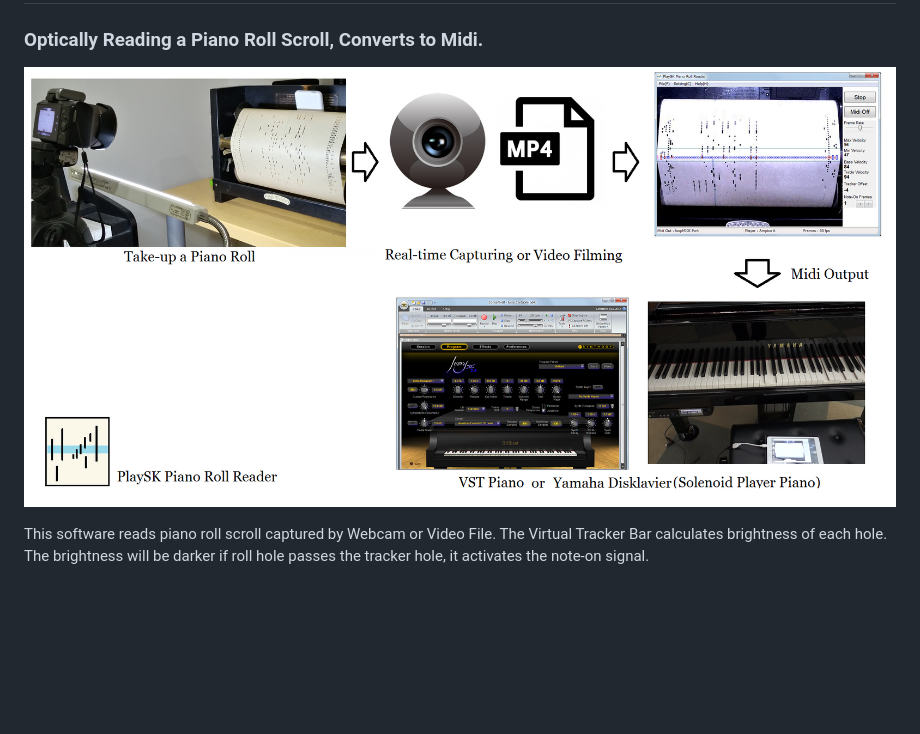
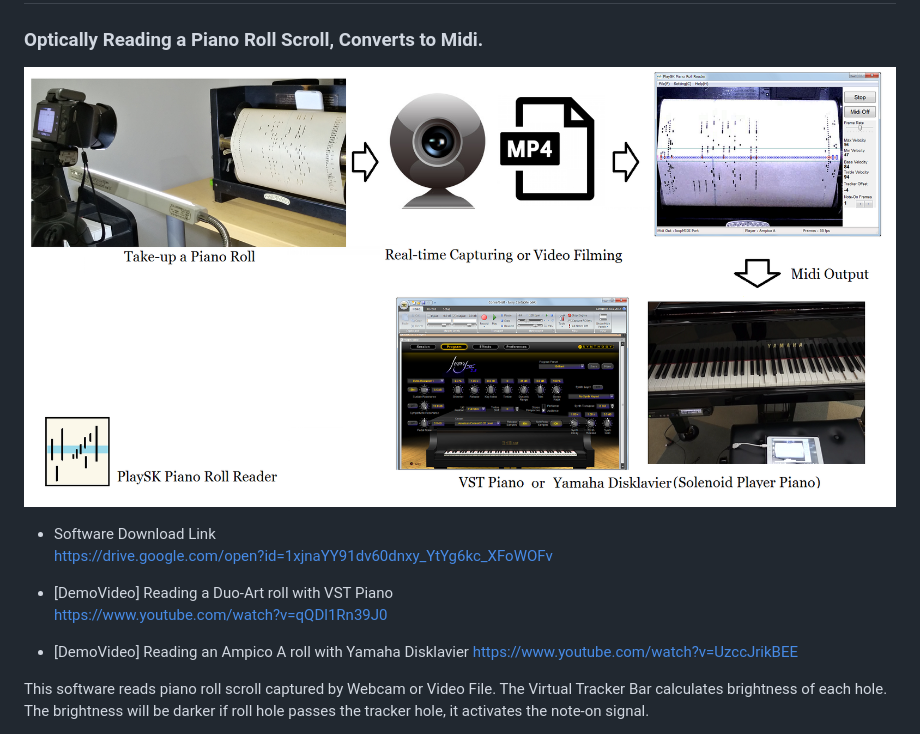
Before and after one commit to nai-kon/PlaySK-Piano-Roll-Reader, a Markdown page: README.md, the part around one of its changes. Rendered like a GitHub page; blank space fills up the shorter version.

```diff
--- a/README.md
+++ b/README.md
@@ -1,7 +1,18 @@
 # PlaySK Piano Roll Reader
 ### Optically Reading a Piano Roll Scroll, Converts to Midi.
 
-![Overall System](Overall_System.png)
+![Overall System](./README_img/Overall_System.png)
+
+- Software Download Link
+https://drive.google.com/open?id=1xjnaYY91dv60dnxy_YtYg6kc_XFoWOFv
+
+
+- [DemoVideo] Reading a Duo-Art roll with VST Piano
+https://www.youtube.com/watch?v=qQDl1Rn39J0
+
+
+- [DemoVideo] Reading an Ampico A roll with Yamaha Disklavier
+https://www.youtube.com/watch?v=UzccJrikBEE
 
 This software reads piano roll scroll captured by Webcam or Video File. The Virtual Tracker Bar calculates brightness of each hole. The brightness will be darker if roll hole passes the tracker hole, it activates the note-on signal.
 
```
Also changed, not shown: other parts of README.md (+26 -1 lines), README_img/MainUI.png (added), README_img/Overall_System.png (renamed from Overall_System.png), README_img/Player_Setting.png (added), README_img/Source_Select.png (added), 4 other files.
